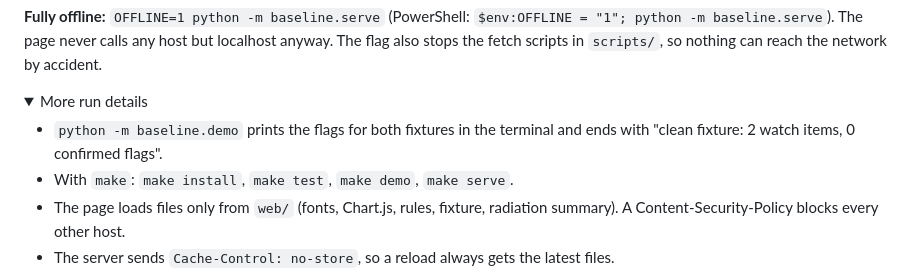
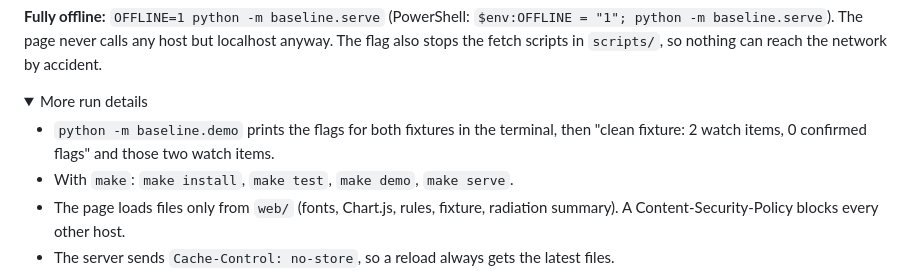
Before and after one commit to obsidianprimeofficial-alt/baseline, a Markdown page: README.md, the part around the change. GitHub-like rendering; folded sections open.

Commit message:
README: demo output described in its printed order

```diff
--- a/README.md
+++ b/README.md
@@ -76,7 +76,7 @@ python -m baseline.serve
 <details>
 <summary>More run details</summary>
 
-- `python -m baseline.demo` prints the flags for both fixtures in the terminal and ends with "clean fixture: 2 watch items, 0 confirmed flags".
+- `python -m baseline.demo` prints the flags for both fixtures in the terminal, then "clean fixture: 2 watch items, 0 confirmed flags" and those two watch items.
 - With `make`: `make install`, `make test`, `make demo`, `make serve`.
 - The page loads files only from `web/` (fonts, Chart.js, rules, fixture, radiation summary). A Content-Security-Policy blocks every other host.
 - The server sends `Cache-Control: no-store`, so a reload always gets the latest files.
```
